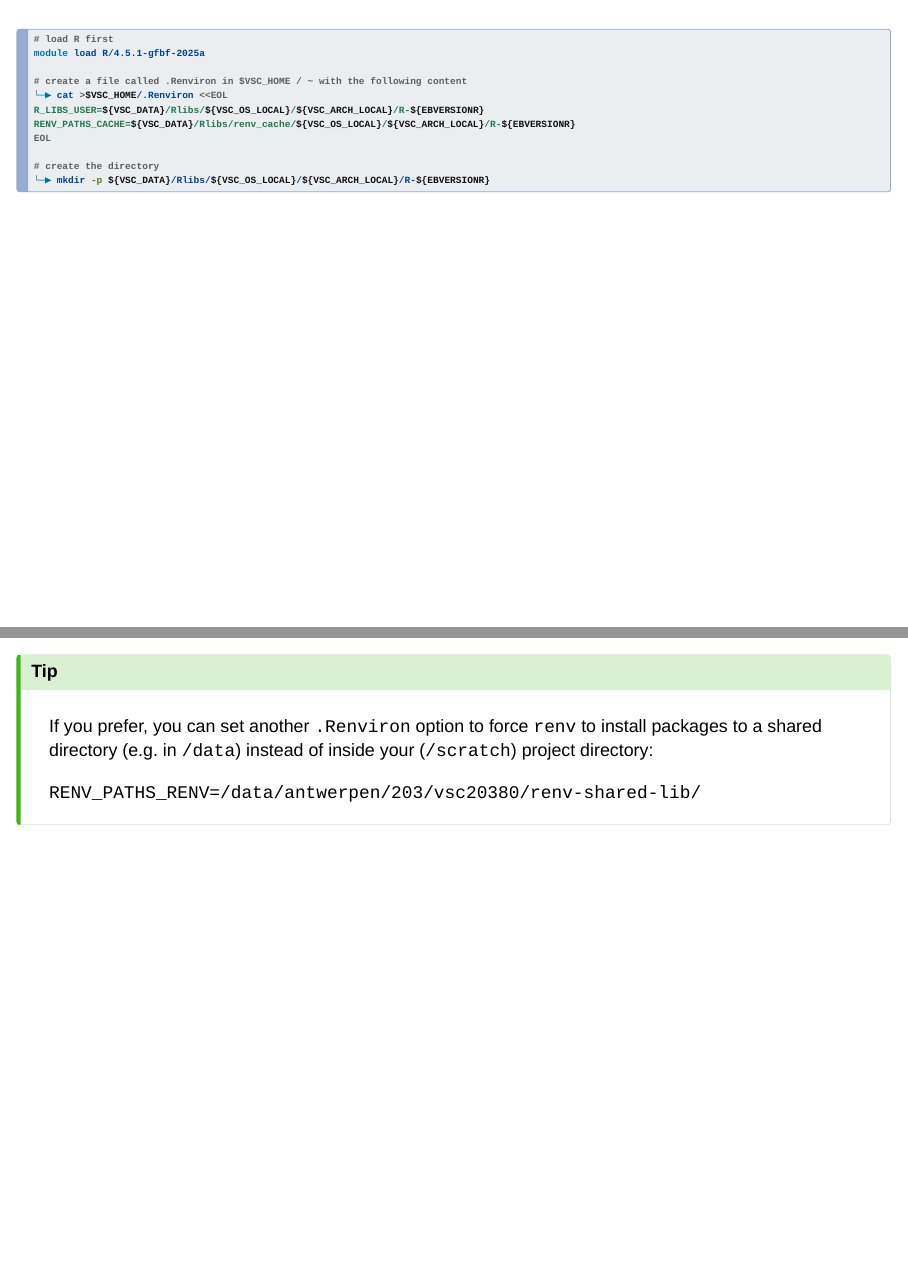
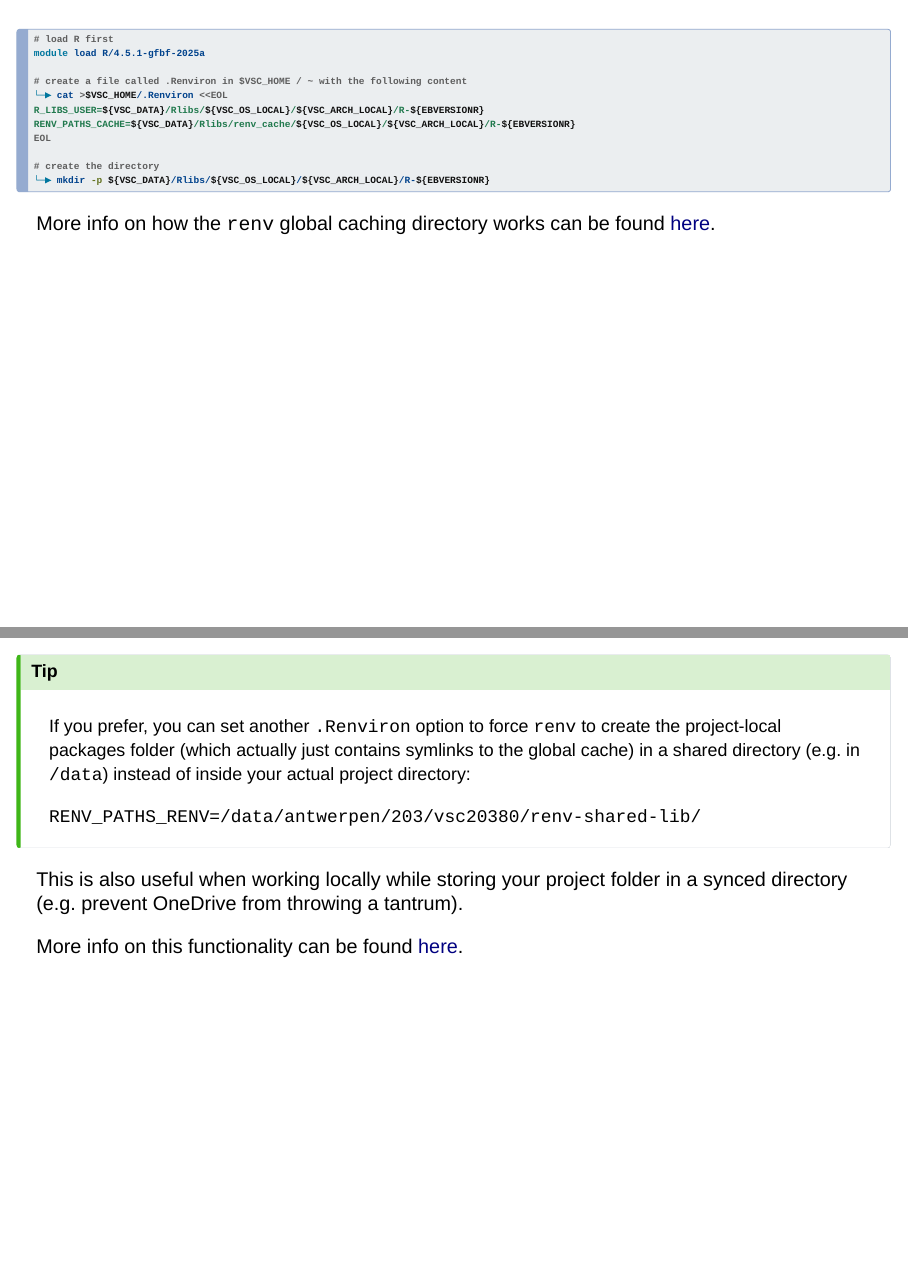
Before and after one commit to pmoris/calcua-tips, a Quarto document (calcua-tips.qmd): pages 73 and 76 of 84, joined at a grey line. Rendered offline with R 4.5, knitr and Pandoc in place of Quarto, with nearby package versions; drawn as Slidy slides in place of the format the file asks for.

Commit message:
Add links to renv docs

````diff
--- a/calcua-tips.qmd
+++ b/calcua-tips.qmd
@@ -1050,6 +1050,10 @@ EOL
 └─▶ mkdir -p ${VSC_DATA}/Rlibs/${VSC_OS_LOCAL}/${VSC_ARCH_LOCAL}/R-${EBVERSIONR}
 ```
 
+::: aside
+More info on how the `renv` global caching directory works can be found [here](https://rstudio.github.io/renv/articles/package-install.html#cache-location).
+:::
+
 ## {.smaller}
 
 ```{.R}
@@ -1111,9 +1115,15 @@ The lockfile contains an overview of everything you've installed:
 ---
 
 ::: {.callout-tip}
-If you prefer, you can set another `.Renviron` option to force `renv` to install packages to a shared directory (e.g. in `/data`) instead of inside your (`/scratch`) project directory:
+If you prefer, you can set another `.Renviron` option to force `renv` to create the project-local packages folder (which actually just contains symlinks to the global cache) in a shared directory (e.g. in `/data`) instead of inside your actual project directory:
 
 `RENV_PATHS_RENV=/data/antwerpen/203/vsc20380/renv-shared-lib/`
+:::
+
+::: aside
+This is also useful when working locally while storing your project folder in a synced directory (e.g. prevent OneDrive from throwing a tantrum).
+
+More info on this functionality can be found [here](https://rstudio.github.io/renv/news/index.html?q=RENV_PATHS_RENV#renv-0150).
 :::
 
 ---
````
